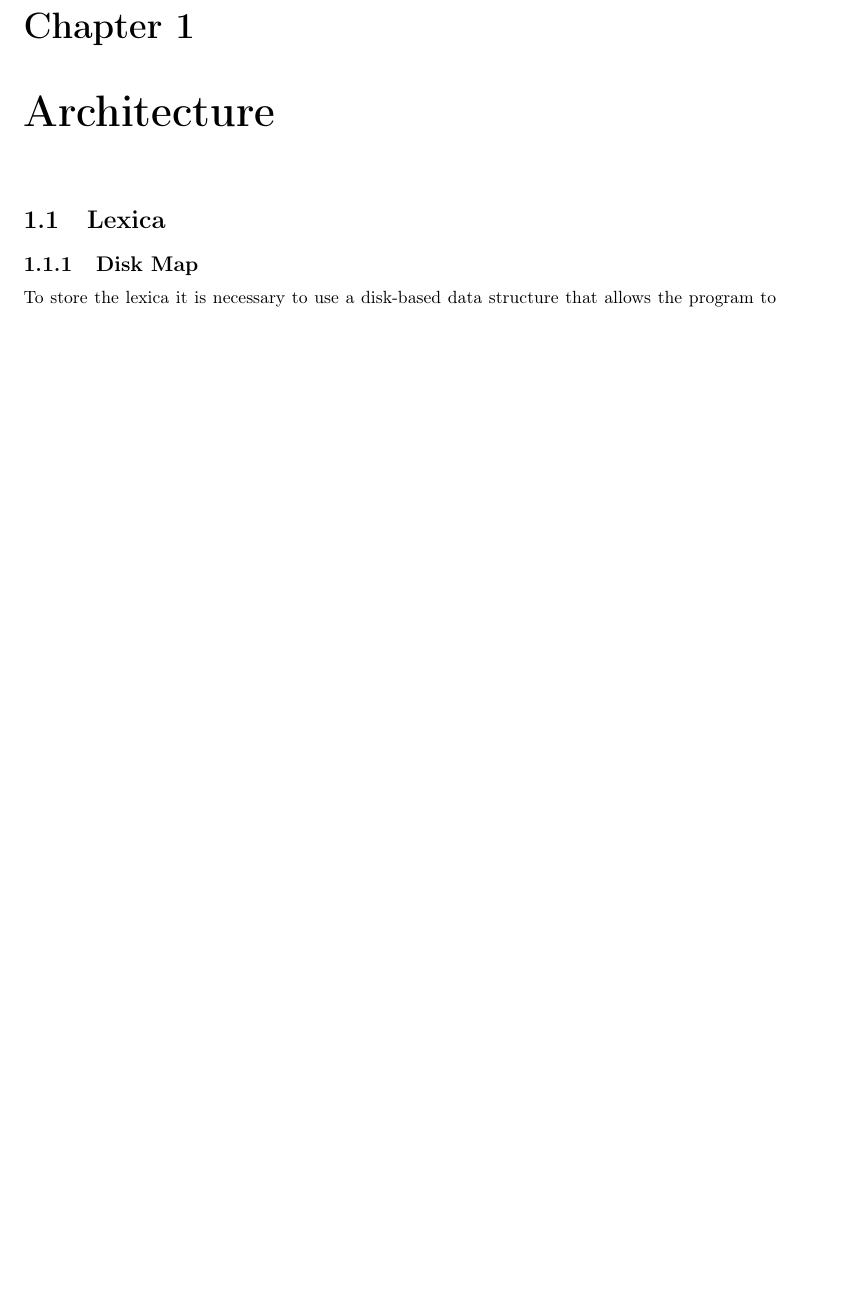
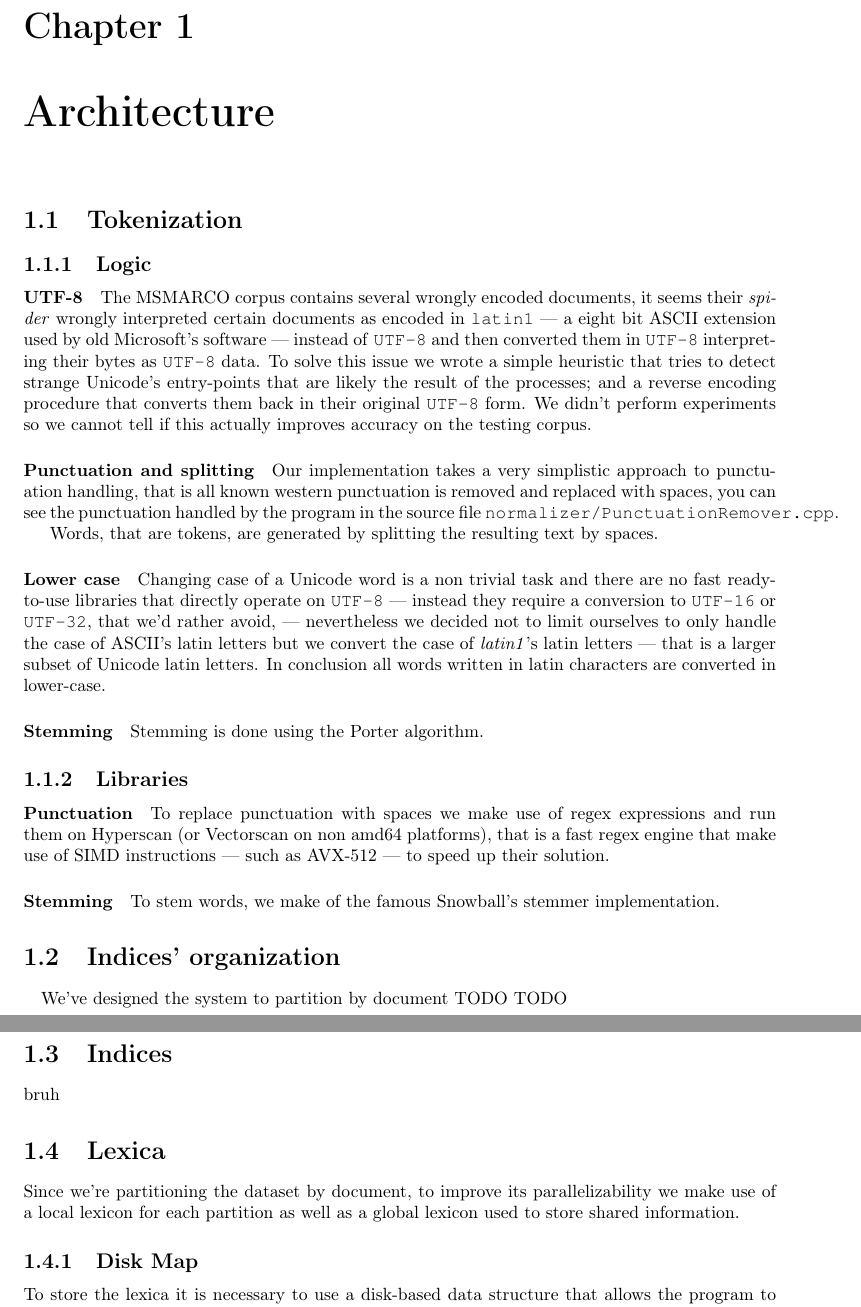
Before and after one commit to scarburato/searchenginepp_docs, a LaTeX document (report.tex, which reads chapters/architecture.tex): part of page 3 of 9 before the commit and two parts of pages 3 and 4 of 10 after it, the two joined at a grey line, cut so that both start at the same text, the shorter picture padded with empty space. Compiled offline with pdfLaTeX.

Commit message:
Wrote about stemmer and shit

```diff
--- a/chapters/architecture.tex
+++ b/chapters/architecture.tex
@@ -1,7 +1,44 @@
 
 \chapter{Architecture}
 
+\section{Tokenization}
+
+\subsection{Logic}
+
+\paragraph{UTF-8}
+The MSMARCO corpus contains several wrongly encoded documents, it seems their \textit{spider} wrongly interpreted certain documents as encoded in \texttt{latin1} --- a eight bit ASCII extension used by old Microsoft's software --- instead of \texttt{UTF-8} and then converted them in \texttt{UTF-8} interpreting their bytes as \texttt{UTF-8} data. To solve this issue we wrote a simple heuristic that tries to detect strange Unicode's entry-points that are likely the result of the processes; and a reverse encoding procedure that converts them back in their original \texttt{UTF-8} form. We didn't perform experiments so we cannot tell if this actually improves accuracy on the testing corpus.
+
+\paragraph{Punctuation and splitting}
+Our implementation takes a very simplistic approach to punctuation handling, that is all known western punctuation is removed and replaced with spaces, you can see the punctuation handled by the program in the source file \texttt{normalizer/PunctuationRemover.cpp}.
+
+Words, that are tokens, are generated by splitting the resulting text by spaces.
+
+\paragraph{Lower case}
+Changing case of a Unicode word is a non trivial task and there are no fast ready-to-use libraries that directly operate on \texttt{UTF-8} --- instead they require a conversion to \texttt{UTF-16} or \texttt{UTF-32}, that we'd rather avoid, --- nevertheless we decided not to limit ourselves to only handle the case of ASCII's latin letters but we convert the case of \textit{latin1}'s latin letters --- that is a larger subset of Unicode latin letters. In conclusion all words written in latin characters are converted in lower-case.
+
+\paragraph{Stemming}
+Stemming is done using the Porter algorithm.
+
+\subsection{Libraries}
+
+\paragraph{Punctuation}
+To replace punctuation with spaces we make use of regex expressions and run them on Hyperscan (or Vectorscan on non amd64 platforms), that is a fast regex engine that make use of SIMD instructions --- such as AVX-512 --- to speed up their solution.
+
+\paragraph{Stemming}
+To stem words, we make of the famous Snowball's stemmer implementation.
+
+\section{Indices' organization}
+
+\paragraph{}
+We've designed the system to partition by document TODO TODO
+
+\section{Indices}
+
+bruh
+
 \section{Lexica}
+
+Since we're partitioning the dataset by document, to improve its parallelizability we make use of a local lexicon for each partition as well as a global lexicon used to store shared information.
 
 \subsection{Disk Map}
 
```
